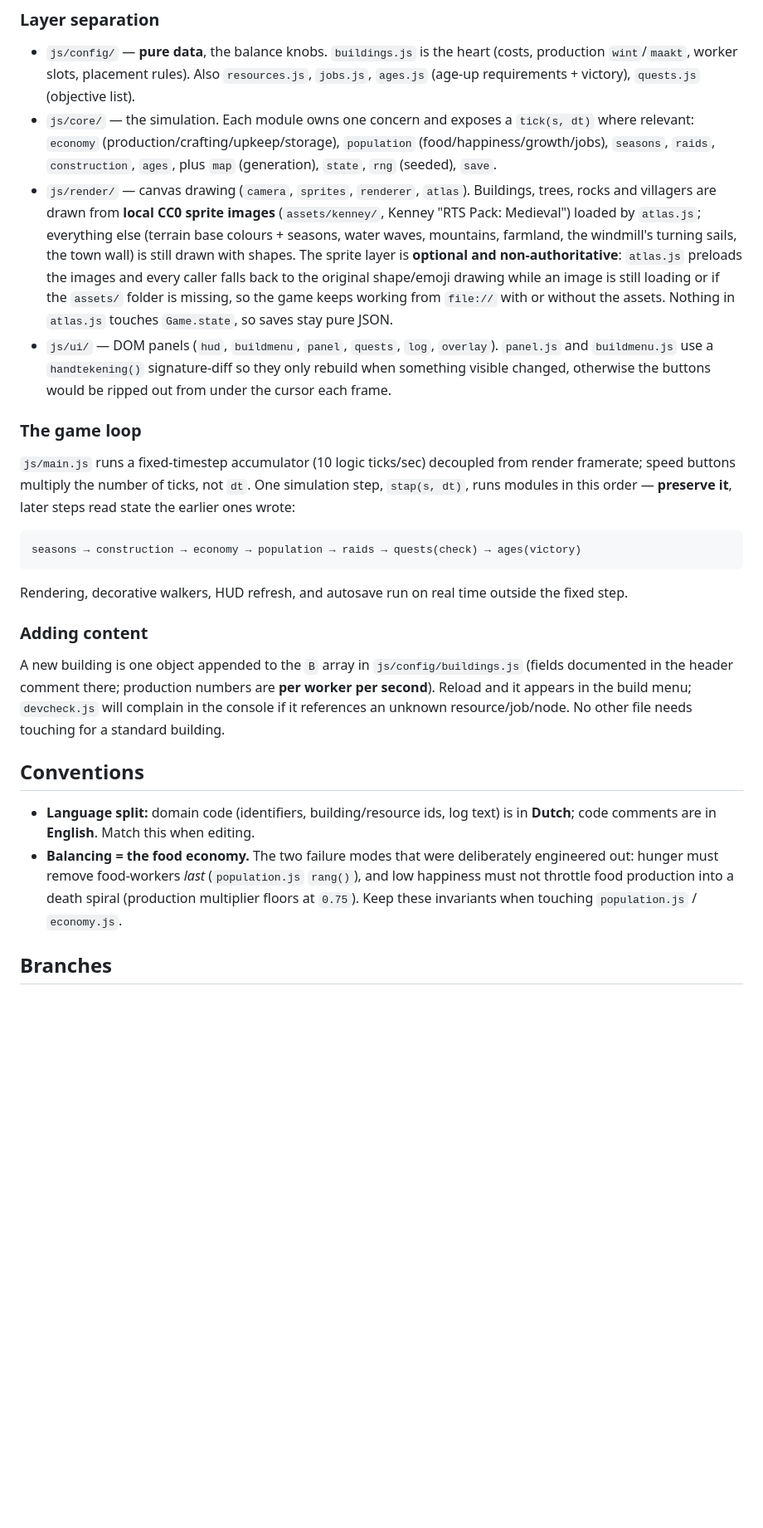
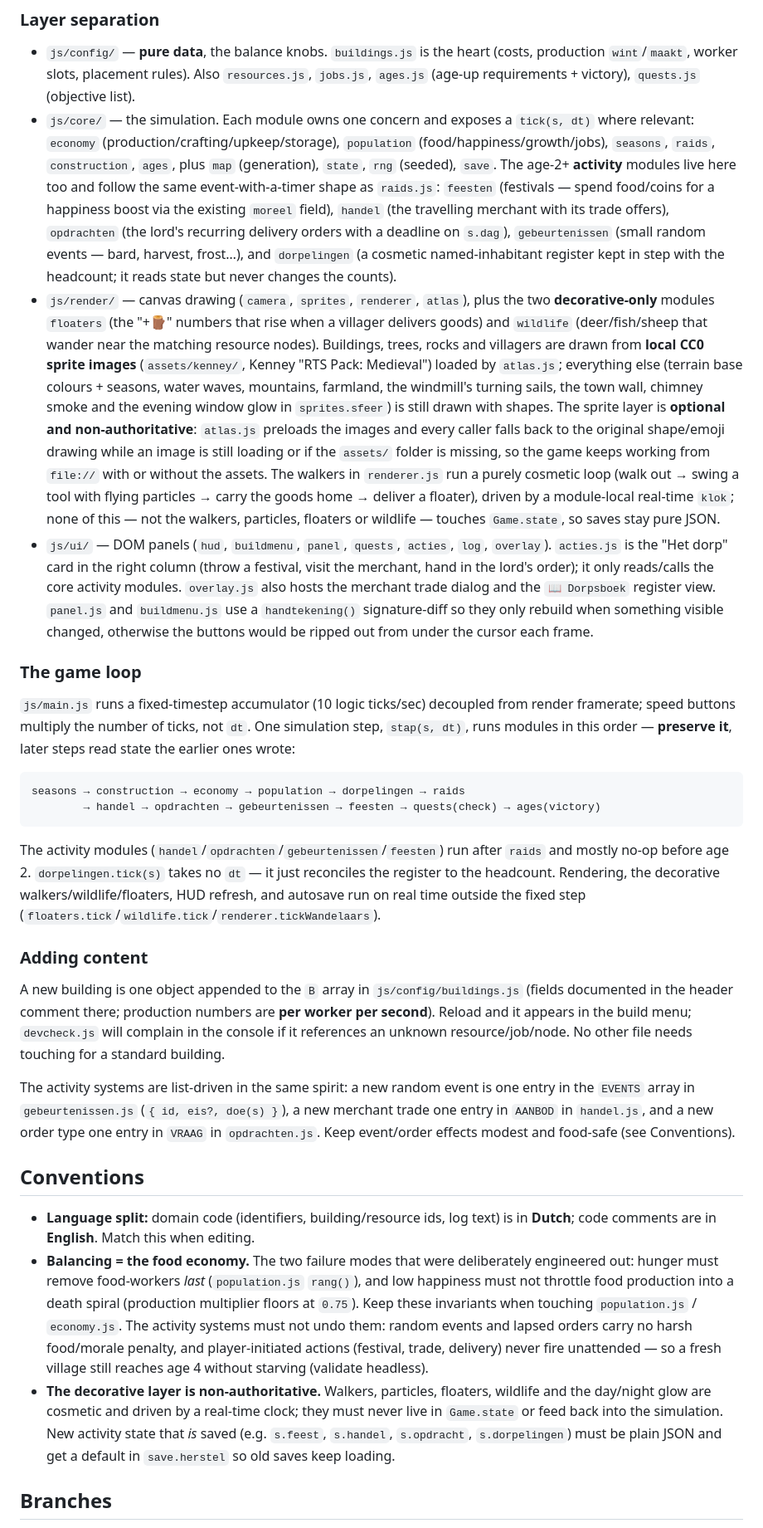
Before and after one commit to Agjan0612/Spelletje, a Markdown page: CLAUDE.md, the part around the change. Shown at 83% size. Drawn GitHub-style; blank space fills up the shorter version.

Commit message:
CLAUDE.md bijwerken voor fase I–III
Documenteert de nieuwe core-activiteitmodules (feesten, handel, opdrachten,
gebeurtenissen, dorpelingen), de decoratieve render-modules (floaters,
wildlife) en het acties-paneel, de uitgebreide tick-volgorde, en de
invarianten voor de decoratieve laag en de voedselbalans.

Co-Authored-By: Claude Opus 4.8 <noreply@anthropic.com>
Claude-Session: https://claude.ai/code/session_012hwHJodsbgom2McR22akyr

````diff
--- a/CLAUDE.md
+++ b/CLAUDE.md
@@ -30,28 +30,32 @@ Derived values (housing, storage cap, defence, worker totals, global bonuses) ar
 ### Layer separation
 
 - `js/config/` — **pure data**, the balance knobs. `buildings.js` is the heart (costs, production `wint`/`maakt`, worker slots, placement rules). Also `resources.js`, `jobs.js`, `ages.js` (age-up requirements + victory), `quests.js` (objective list).
-- `js/core/` — the simulation. Each module owns one concern and exposes a `tick(s, dt)` where relevant: `economy` (production/crafting/upkeep/storage), `population` (food/happiness/growth/jobs), `seasons`, `raids`, `construction`, `ages`, plus `map` (generation), `state`, `rng` (seeded), `save`.
-- `js/render/` — canvas drawing (`camera`, `sprites`, `renderer`, `atlas`). Buildings, trees, rocks and villagers are drawn from **local CC0 sprite images** (`assets/kenney/`, Kenney "RTS Pack: Medieval") loaded by `atlas.js`; everything else (terrain base colours + seasons, water waves, mountains, farmland, the windmill's turning sails, the town wall) is still drawn with shapes. The sprite layer is **optional and non-authoritative**: `atlas.js` preloads the images and every caller falls back to the original shape/emoji drawing while an image is still loading or if the `assets/` folder is missing, so the game keeps working from `file://` with or without the assets. Nothing in `atlas.js` touches `Game.state`, so saves stay pure JSON.
-- `js/ui/` — DOM panels (`hud`, `buildmenu`, `panel`, `quests`, `log`, `overlay`). `panel.js` and `buildmenu.js` use a `handtekening()` signature-diff so they only rebuild when something visible changed, otherwise the buttons would be ripped out from under the cursor each frame.
+- `js/core/` — the simulation. Each module owns one concern and exposes a `tick(s, dt)` where relevant: `economy` (production/crafting/upkeep/storage), `population` (food/happiness/growth/jobs), `seasons`, `raids`, `construction`, `ages`, plus `map` (generation), `state`, `rng` (seeded), `save`. The age-2+ **activity** modules live here too and follow the same event-with-a-timer shape as `raids.js`: `feesten` (festivals — spend food/coins for a happiness boost via the existing `moreel` field), `handel` (the travelling merchant with its trade offers), `opdrachten` (the lord's recurring delivery orders with a deadline on `s.dag`), `gebeurtenissen` (small random events — bard, harvest, frost…), and `dorpelingen` (a cosmetic named-inhabitant register kept in step with the headcount; it reads state but never changes the counts).
+- `js/render/` — canvas drawing (`camera`, `sprites`, `renderer`, `atlas`), plus the two **decorative-only** modules `floaters` (the "+🪵" numbers that rise when a villager delivers goods) and `wildlife` (deer/fish/sheep that wander near the matching resource nodes). Buildings, trees, rocks and villagers are drawn from **local CC0 sprite images** (`assets/kenney/`, Kenney "RTS Pack: Medieval") loaded by `atlas.js`; everything else (terrain base colours + seasons, water waves, mountains, farmland, the windmill's turning sails, the town wall, chimney smoke and the evening window glow in `sprites.sfeer`) is still drawn with shapes. The sprite layer is **optional and non-authoritative**: `atlas.js` preloads the images and every caller falls back to the original shape/emoji drawing while an image is still loading or if the `assets/` folder is missing, so the game keeps working from `file://` with or without the assets. The walkers in `renderer.js` run a purely cosmetic loop (walk out → swing a tool with flying particles → carry the goods home → deliver a floater), driven by a module-local real-time `klok`; none of this — not the walkers, particles, floaters or wildlife — touches `Game.state`, so saves stay pure JSON.
+- `js/ui/` — DOM panels (`hud`, `buildmenu`, `panel`, `quests`, `acties`, `log`, `overlay`). `acties.js` is the "Het dorp" card in the right column (throw a festival, visit the merchant, hand in the lord's order); it only reads/calls the core activity modules. `overlay.js` also hosts the merchant trade dialog and the `📖 Dorpsboek` register view. `panel.js` and `buildmenu.js` use a `handtekening()` signature-diff so they only rebuild when something visible changed, otherwise the buttons would be ripped out from under the cursor each frame.
 
 ### The game loop
 
 `js/main.js` runs a fixed-timestep accumulator (10 logic ticks/sec) decoupled from render framerate; speed buttons multiply the number of ticks, not `dt`. One simulation step, `stap(s, dt)`, runs modules in this order — **preserve it**, later steps read state the earlier ones wrote:
 
 ```
-seasons → construction → economy → population → raids → quests(check) → ages(victory)
+seasons → construction → economy → population → dorpelingen → raids
+        → handel → opdrachten → gebeurtenissen → feesten → quests(check) → ages(victory)
 ```
 
-Rendering, decorative walkers, HUD refresh, and autosave run on real time outside the fixed step.
+The activity modules (`handel`/`opdrachten`/`gebeurtenissen`/`feesten`) run after `raids` and mostly no-op before age 2. `dorpelingen.tick(s)` takes no `dt` — it just reconciles the register to the headcount. Rendering, the decorative walkers/wildlife/floaters, HUD refresh, and autosave run on real time outside the fixed step (`floaters.tick`/`wildlife.tick`/`renderer.tickWandelaars`).
 
 ### Adding content
 
 A new building is one object appended to the `B` array in `js/config/buildings.js` (fields documented in the header comment there; production numbers are **per worker per second**). Reload and it appears in the build menu; `devcheck.js` will complain in the console if it references an unknown resource/job/node. No other file needs touching for a standard building.
 
+The activity systems are list-driven in the same spirit: a new random event is one entry in the `EVENTS` array in `gebeurtenissen.js` (`{ id, eis?, doe(s) }`), a new merchant trade one entry in `AANBOD` in `handel.js`, and a new order type one entry in `VRAAG` in `opdrachten.js`. Keep event/order effects modest and food-safe (see Conventions).
+
 ## Conventions
 
 - **Language split:** domain code (identifiers, building/resource ids, log text) is in **Dutch**; code comments are in **English**. Match this when editing.
-- **Balancing = the food economy.** The two failure modes that were deliberately engineered out: hunger must remove food-workers *last* (`population.js` `rang()`), and low happiness must not throttle food production into a death spiral (production multiplier floors at `0.75`). Keep these invariants when touching `population.js` / `economy.js`.
+- **Balancing = the food economy.** The two failure modes that were deliberately engineered out: hunger must remove food-workers *last* (`population.js` `rang()`), and low happiness must not throttle food production into a death spiral (production multiplier floors at `0.75`). Keep these invariants when touching `population.js` / `economy.js`. The activity systems must not undo them: random events and lapsed orders carry no harsh food/morale penalty, and player-initiated actions (festival, trade, delivery) never fire unattended — so a fresh village still reaches age 4 without starving (validate headless).
+- **The decorative layer is non-authoritative.** Walkers, particles, floaters, wildlife and the day/night glow are cosmetic and driven by a real-time clock; they must never live in `Game.state` or feed back into the simulation. New activity state that *is* saved (e.g. `s.feest`, `s.handel`, `s.opdracht`, `s.dorpelingen`) must be plain JSON and get a default in `save.herstel` so old saves keep loading.
 
 ## Branches
 
````
